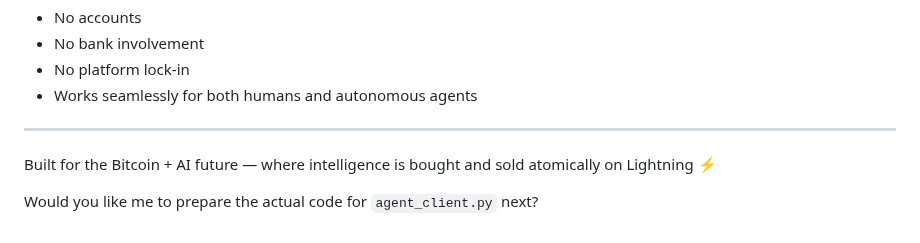
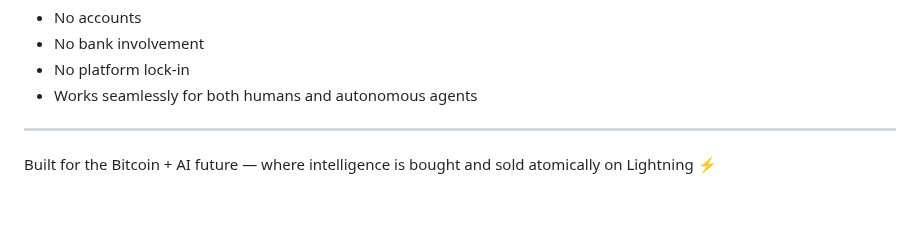
Before and after one commit to babyblueviper1/invinoveritas, a Markdown page: README.md, the part around the change. Rendered like a GitHub page; blank space fills up the shorter version.

Commit message:
Update README.md . nodes eternal

```diff
--- a/README.md
+++ b/README.md
@@ -244,5 +244,3 @@ Most AI tools rely on subscriptions or per-user billing.
 ---
 
 Built for the Bitcoin + AI future — where intelligence is bought and sold atomically on Lightning ⚡
-
-Would you like me to prepare the actual code for `agent_client.py` next?
```
